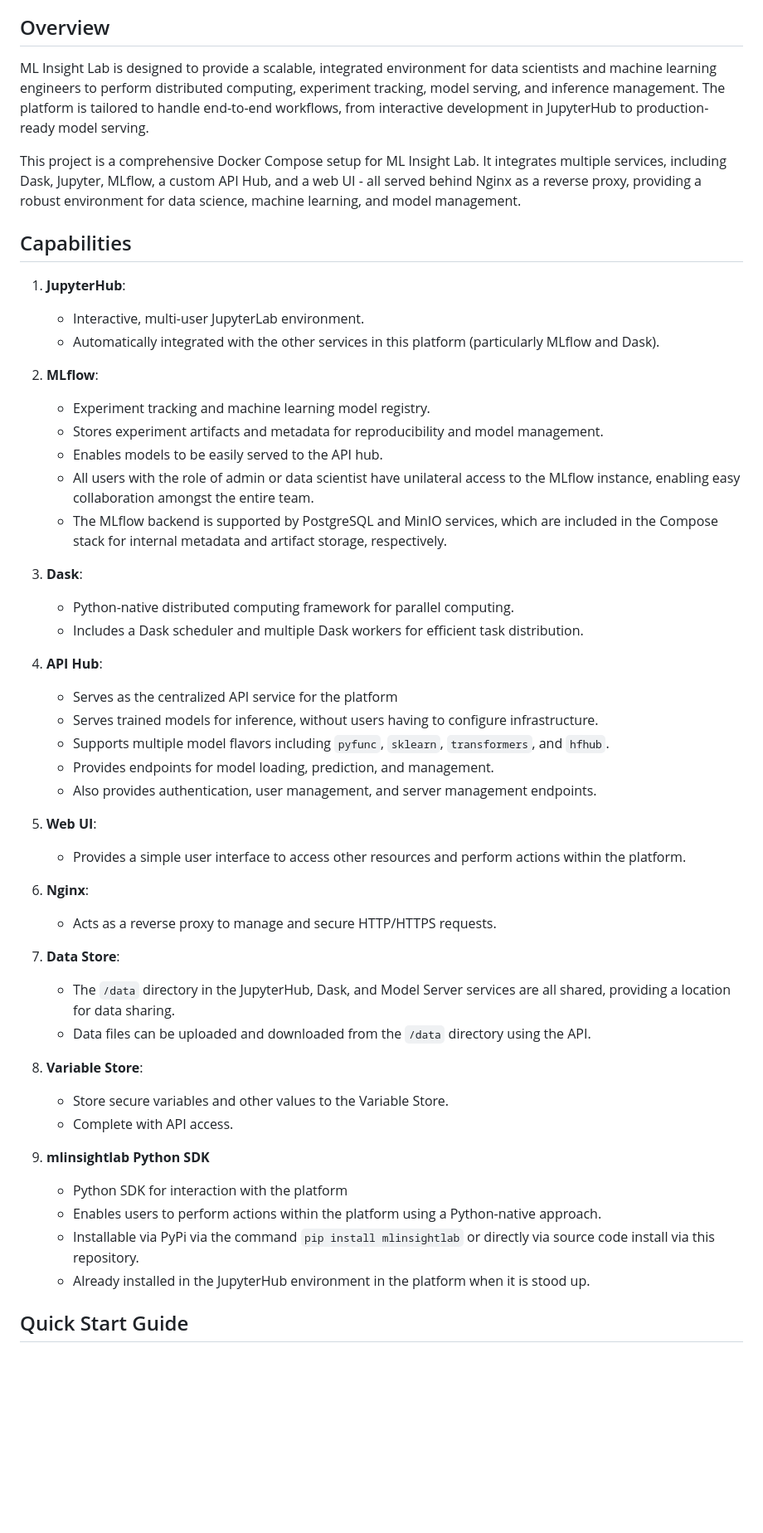
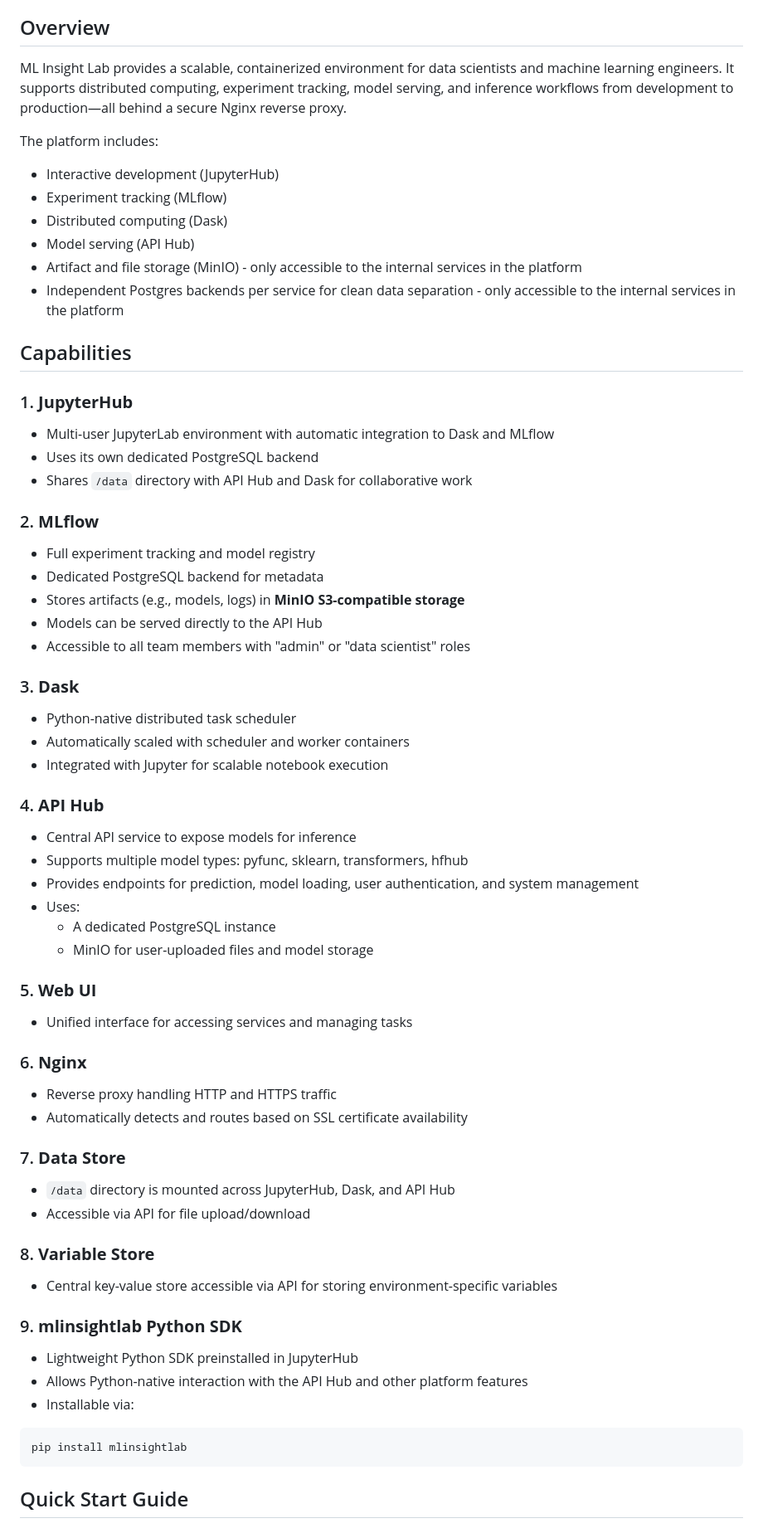
Before and after one commit to MLInsightLab/MLInsightLab, a Markdown page: README.md, the part around one of its changes. Shown at 83% size. Drawn GitHub-style; blank space fills up the shorter version.

Commit message:
updating readme with new changes
Signed-off-by: Jacob Renn <jacob.renn4@gmail.com>

````diff
--- a/README.md
+++ b/README.md
@@ -18,54 +18,67 @@
 
 ## Overview
 
-ML Insight Lab is designed to provide a scalable, integrated environment for data scientists and machine learning engineers to perform distributed computing, experiment tracking, model serving, and inference management. The platform is tailored to handle end-to-end workflows, from interactive development in JupyterHub to production-ready model serving.
+ML Insight Lab provides a scalable, containerized environment for data scientists and machine learning engineers. It supports distributed computing, experiment tracking, model serving, and inference workflows from development to production—all behind a secure Nginx reverse proxy.
 
-This project is a comprehensive Docker Compose setup for ML Insight Lab. It integrates multiple services, including Dask, Jupyter, MLflow, a custom API Hub, and a web UI - all served behind Nginx as a reverse proxy, providing a robust environment for data science, machine learning, and model management.
+The platform includes:
 
+- Interactive development (JupyterHub)
+- Experiment tracking (MLflow)
+- Distributed computing (Dask)
+- Model serving (API Hub)
+- Artifact and file storage (MinIO) - only accessible to the internal services in the platform
+- Independent Postgres backends per service for clean data separation - only accessible to the internal services in the platform
 
 ## Capabilities
 
-1. **JupyterHub**:
-   - Interactive, multi-user JupyterLab environment.
-   - Automatically integrated with the other services in this platform (particularly MLflow and Dask).
+### 1. **JupyterHub**
+- Multi-user JupyterLab environment with automatic integration to Dask and MLflow
+- Uses its own dedicated PostgreSQL backend
+- Shares `/data` directory with API Hub and Dask for collaborative work
 
-2. **MLflow**:
-   - Experiment tracking and machine learning model registry.
-   - Stores experiment artifacts and metadata for reproducibility and model management.
-   - Enables models to be easily served to the API hub.
-   - All users with the role of admin or data scientist have unilateral access to the MLflow instance, enabling easy collaboration amongst the entire team.
-   - The MLflow backend is supported by PostgreSQL and MinIO services, which are included in the Compose stack for internal metadata and artifact storage, respectively.
+### 2. **MLflow**
+- Full experiment tracking and model registry
+- Dedicated PostgreSQL backend for metadata
+- Stores artifacts (e.g., models, logs) in **MinIO S3-compatible storage**
+- Models can be served directly to the API Hub
+- Accessible to all team members with "admin" or "data scientist" roles
 
-3. **Dask**:
-   - Python-native distributed computing framework for parallel computing.
-   - Includes a Dask scheduler and multiple Dask workers for efficient task distribution.
+### 3. **Dask**
+- Python-native distributed task scheduler
+- Automatically scaled with scheduler and worker containers
+- Integrated with Jupyter for scalable notebook execution
 
-4. **API Hub**:
-   - Serves as the centralized API service for the platform
-   - Serves trained models for inference, without users having to configure infrastructure.
-   - Supports multiple model flavors including `pyfunc`, `sklearn`, `transformers`, and `hfhub`.
-   - Provides endpoints for model loading, prediction, and management.
-   - Also provides authentication, user management, and server management endpoints.
+### 4. **API Hub**
+- Central API service to expose models for inference
+- Supports multiple model types: pyfunc, sklearn, transformers, hfhub
+- Provides endpoints for prediction, model loading, user authentication, and system management
+- Uses:
+  - A dedicated PostgreSQL instance
+  - MinIO for user-uploaded files and model storage
 
-5. **Web UI**:
-   - Provides a simple user interface to access other resources and perform actions within the platform.
+### 5. **Web UI**
+- Unified interface for accessing services and managing tasks
 
-6. **Nginx**:
-   - Acts as a reverse proxy to manage and secure HTTP/HTTPS requests.
+### 6. **Nginx**
+- Reverse proxy handling HTTP and HTTPS traffic
+- Automatically detects and routes based on SSL certificate availability
 
-7. **Data Store**:
-   - The `/data` directory in the JupyterHub, Dask, and Model Server services are all shared, providing a location for data sharing.
-   - Data files can be uploaded and downloaded from the `/data` directory using the API.
+### 7. **Data Store**
+- `/data` directory is mounted across JupyterHub, Dask, and API Hub
+- Accessible via API for file upload/download
 
-8. **Variable Store**:
-   - Store secure variables and other values to the Variable Store.
-   - Complete with API access.
+### 8. **Variable Store**
+- Central key-value store accessible via API for storing environment-specific variables
 
-9. **mlinsightlab Python SDK**
-   - Python SDK for interaction with the platform
-   - Enables users to perform actions within the platform using a Python-native approach.
-   - Installable via PyPi via the command `pip install mlinsightlab` or directly via source code install via this repository.
-   - Already installed in the JupyterHub environment in the platform when it is stood up.
+### 9. **mlinsightlab Python SDK**
+- Lightweight Python SDK preinstalled in JupyterHub
+- Allows Python-native interaction with the API Hub and other platform features
+- Installable via:
+
+```bash
+pip install mlinsightlab
+```
+
 
 ## Quick Start Guide
 
````
Also changed, not shown: other parts of README.md (+63 -16 lines).
